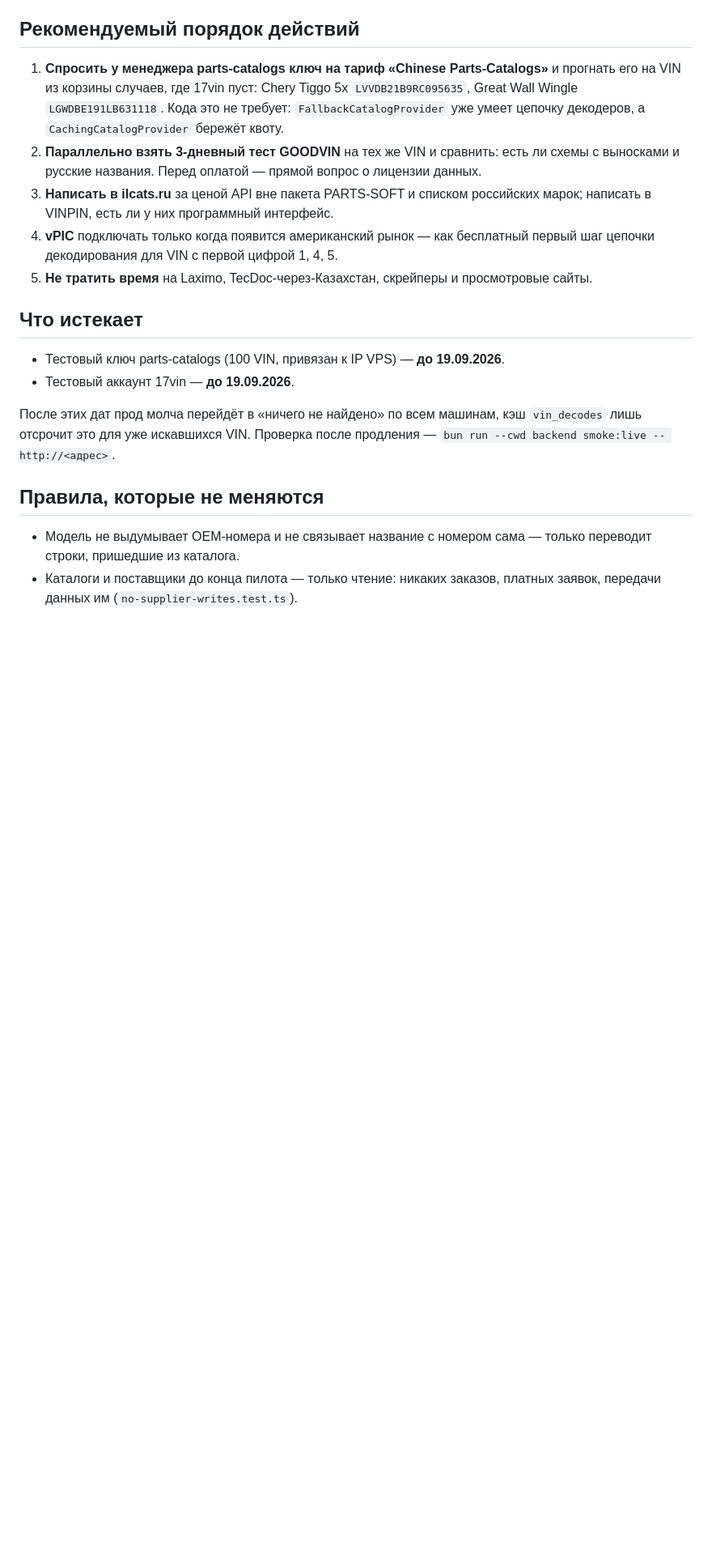
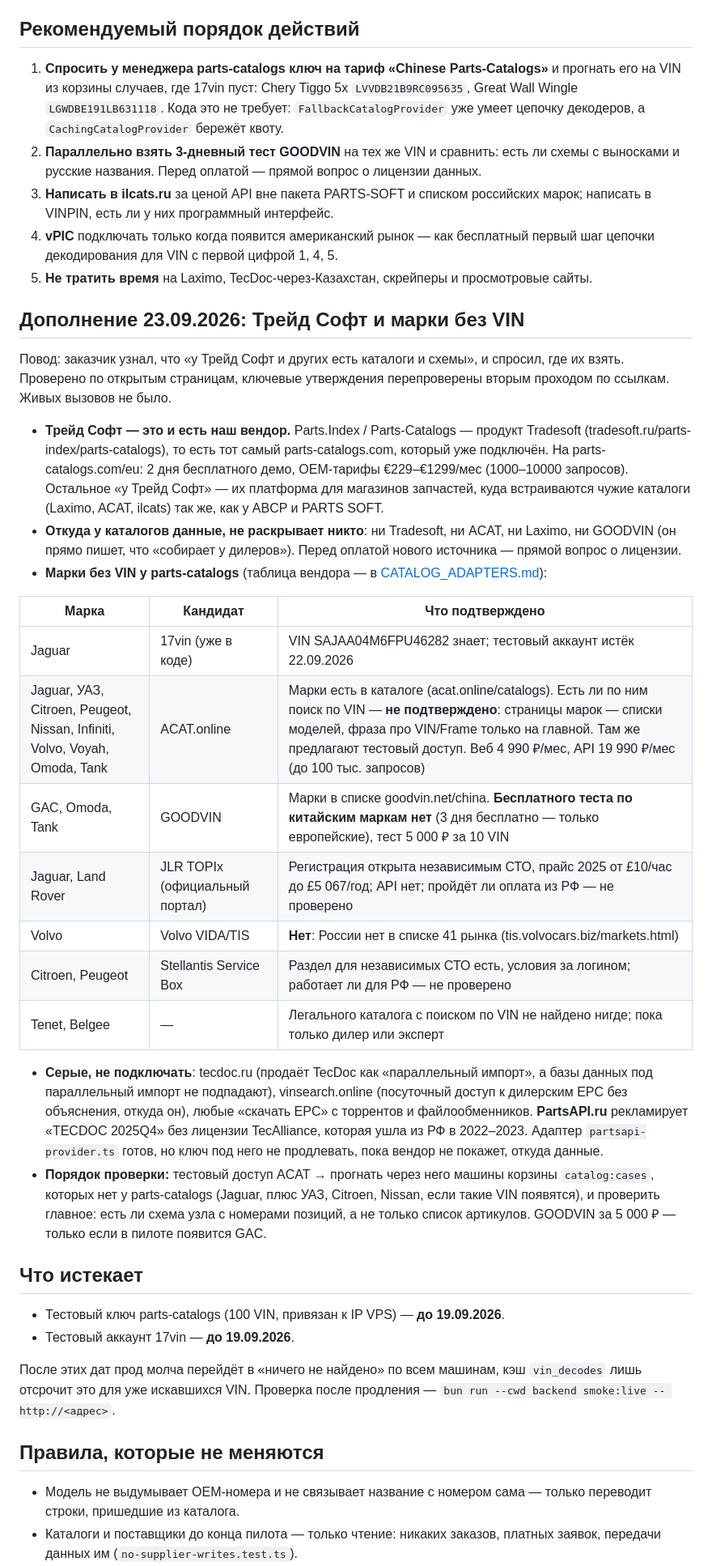
Before and after one commit to vitogrand-ai/vin-go, a Markdown page: docs/SOURCES.md, the part around one of its changes. Shown at 81% size. Drawn GitHub-style; blank space fills up the shorter version.

```diff
--- a/docs/SOURCES.md
+++ b/docs/SOURCES.md
@@ -62,6 +64,43 @@
    цепочки декодирования для VIN с первой цифрой 1, 4, 5.
 5. **Не тратить время** на Laximo, TecDoc-через-Казахстан, скрейперы и просмотровые сайты.
 
+## Дополнение 23.09.2026: Трейд Софт и марки без VIN
+
+Повод: заказчик узнал, что «у Трейд Софт и других есть каталоги и схемы», и спросил, где их
+взять. Проверено по открытым страницам, ключевые утверждения перепроверены вторым проходом по
+ссылкам. Живых вызовов не было.
+
+- **Трейд Софт — это и есть наш вендор.** Parts.Index / Parts-Catalogs — продукт Tradesoft
+  (tradesoft.ru/parts-index/parts-catalogs), то есть тот самый parts-catalogs.com, который уже
+  подключён. На parts-catalogs.com/eu: 2 дня бесплатного демо, OEM-тарифы €229–€1299/мес
+  (1000–10000 запросов). Остальное «у Трейд Софт» — их платформа для магазинов запчастей, куда
+  встраиваются чужие каталоги (Laximo, ACAT, ilcats) так же, как у ABCP и PARTS SOFT.
+- **Откуда у каталогов данные, не раскрывает никто**: ни Tradesoft, ни ACAT, ни Laximo, ни
+  GOODVIN (он прямо пишет, что «собирает у дилеров»). Перед оплатой нового источника — прямой
+  вопрос о лицензии.
+- **Марки без VIN у parts-catalogs** (таблица вендора — в [CATALOG_ADAPTERS.md](CATALOG_ADAPTERS.md)):
+
+| Марка | Кандидат | Что подтверждено |
+|---|---|---|
+| Jaguar | 17vin (уже в коде) | VIN SAJAA04M6FPU46282 знает; тестовый аккаунт истёк 22.09.2026 |
+| Jaguar, УАЗ, Citroen, Peugeot, Nissan, Infiniti, Volvo, Voyah, Omoda, Tank | ACAT.online | Марки есть в каталоге (acat.online/catalogs). Есть ли по ним поиск по VIN — **не подтверждено**: страницы марок — списки моделей, фраза про VIN/Frame только на главной. Там же предлагают тестовый доступ. Веб 4 990 ₽/мес, API 19 990 ₽/мес (до 100 тыс. запросов) |
+| GAC, Omoda, Tank | GOODVIN | Марки в списке goodvin.net/china. **Бесплатного теста по китайским маркам нет** (3 дня бесплатно — только европейские), тест 5 000 ₽ за 10 VIN |
+| Jaguar, Land Rover | JLR TOPIx (официальный портал) | Регистрация открыта независимым СТО, прайс 2025 от £10/час до £5 067/год; API нет; пройдёт ли оплата из РФ — не проверено |
+| Volvo | Volvo VIDA/TIS | **Нет**: России нет в списке 41 рынка (tis.volvocars.biz/markets.html) |
+| Citroen, Peugeot | Stellantis Service Box | Раздел для независимых СТО есть, условия за логином; работает ли для РФ — не проверено |
+| Tenet, Belgee | — | Легального каталога с поиском по VIN не найдено нигде; пока только дилер или эксперт |
+
+- **Серые, не подключать**: tecdoc.ru (продаёт TecDoc как «параллельный импорт», а базы
+  данных под параллельный импорт не подпадают), vinsearch.online (посуточный доступ к
+  дилерским EPC без объяснения, откуда он), любые «скачать EPC» с торрентов и файлообменников.
+  **PartsAPI.ru** рекламирует «TECDOC 2025Q4» без лицензии TecAlliance, которая ушла из РФ в
+  2022–2023. Адаптер `partsapi-provider.ts` готов, но ключ под него не продлевать, пока вендор
+  не покажет, откуда данные.
+- **Порядок проверки:** тестовый доступ ACAT → прогнать через него машины корзины `catalog:cases`,
+  которых нет у parts-catalogs (Jaguar, плюс УАЗ, Citroen, Nissan, если такие VIN появятся),
+  и проверить главное: есть ли схема узла с номерами позиций, а не только список артикулов.
+  GOODVIN за 5 000 ₽ — только если в пилоте появится GAC.
+
 ## Что истекает
 
 - Тестовый ключ parts-catalogs (100 VIN, привязан к IP VPS) — **до 19.09.2026**.
```
Also changed, not shown: other parts of docs/SOURCES.md (+2 -0 lines), docs/FREE_CATALOGS.md (added, +182 -0 lines).
